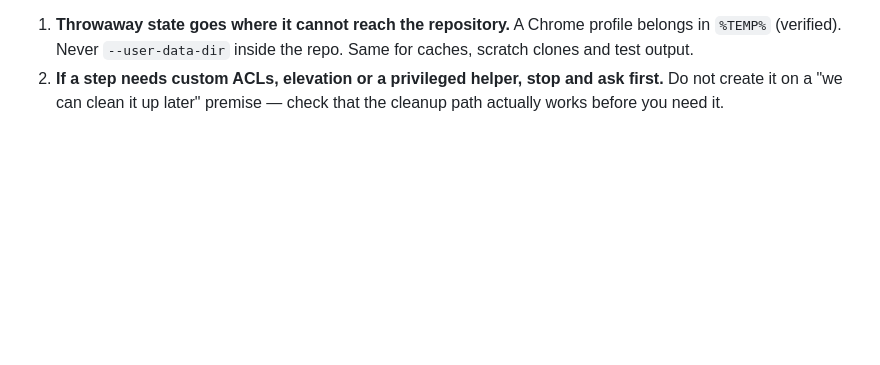
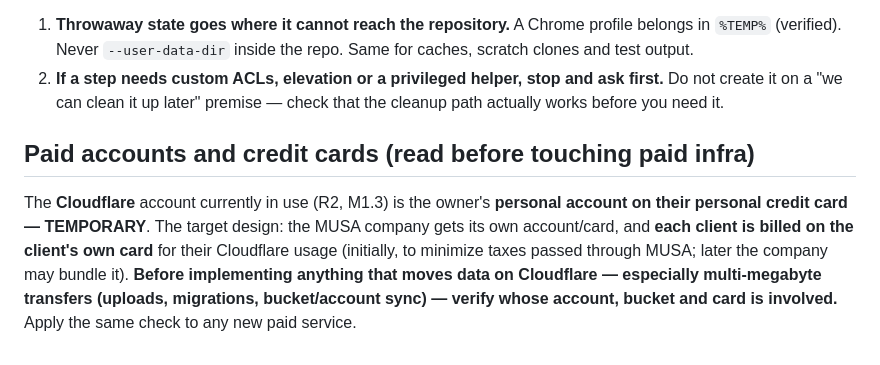
Before and after one commit to Agua-Games/Musa_app-service, a Markdown page: AGENTS.md, the part around the change. Rendered like a GitHub page; blank space fills up the shorter version.

```diff
--- a/AGENTS.md
+++ b/AGENTS.md
@@ -64,3 +64,14 @@ convoluted manual process. Two rules follow:
 2. **If a step needs custom ACLs, elevation or a privileged helper, stop and ask
    first.** Do not create it on a "we can clean it up later" premise — check
    that the cleanup path actually works before you need it.
+
+## Paid accounts and credit cards (read before touching paid infra)
+
+The **Cloudflare** account currently in use (R2, M1.3) is the owner's **personal
+account on their personal credit card — TEMPORARY**. The target design: the MUSA
+company gets its own account/card, and **each client is billed on the client's
+own card** for their Cloudflare usage (initially, to minimize taxes passed
+through MUSA; later the company may bundle it). **Before implementing anything
+that moves data on Cloudflare — especially multi-megabyte transfers (uploads,
+migrations, bucket/account sync) — verify whose account, bucket and card is
+involved.** Apply the same check to any new paid service.
```
Also changed, not shown: docs/HANDOFF.md (+11 -0 lines).
